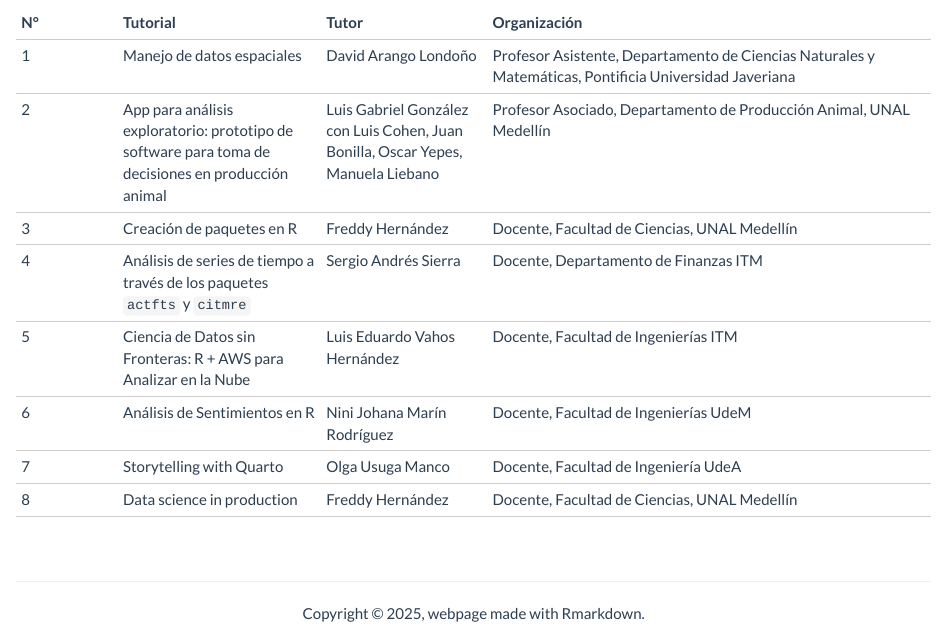
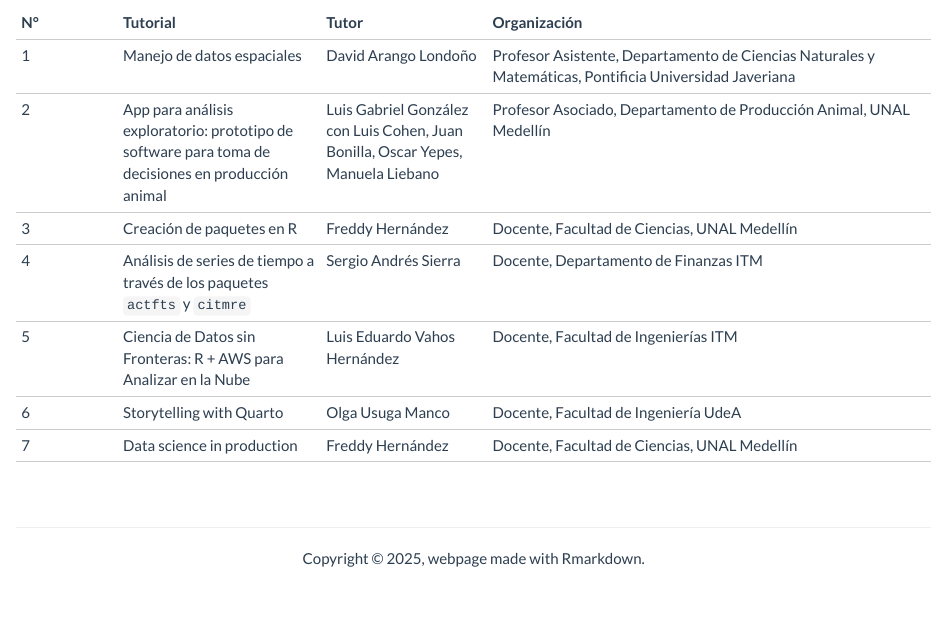
Before and after one commit to rday-colombia/2025, an R Markdown document (tutoriales.Rmd): the page in a window 1100 px wide, from 200 px down. The pictures show the output file tutoriales.html that the author committed with the source, opened offline; library style sheets and scripts come from the installed R packages.

Commit message:
elimine a Nini

```diff
--- a/tutoriales.Rmd
+++ b/tutoriales.Rmd
@@ -9,6 +9,5 @@ title: "Tutoriales"
 |3|Creación de paquetes en R|Freddy Hernández|Docente, Facultad de Ciencias, UNAL Medellín|
 |4|Análisis de series de tiempo a través de los paquetes `actfts` y `citmre`|Sergio Andrés Sierra|Docente, Departamento de Finanzas ITM|
 |5|Ciencia de Datos sin Fronteras: R + AWS para Analizar en la Nube|Luis Eduardo Vahos Hernández|Docente, Facultad de Ingenierías ITM|
-|6|Análisis de Sentimientos en R|Nini Johana Marín Rodríguez|Docente, Facultad de Ingenierías UdeM|
-|7|Storytelling with Quarto|Olga Usuga Manco|Docente, Facultad de Ingeniería UdeA|
-|8|Data science in production|Freddy Hernández|Docente, Facultad de Ciencias, UNAL Medellín|
+|6|Storytelling with Quarto|Olga Usuga Manco|Docente, Facultad de Ingeniería UdeA|
+|7|Data science in production|Freddy Hernández|Docente, Facultad de Ciencias, UNAL Medellín|
```
Also changed, not shown: tutoriales.html, 1 other file.
